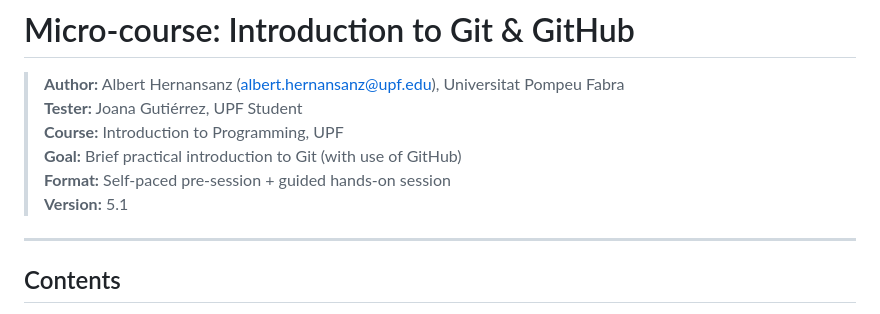
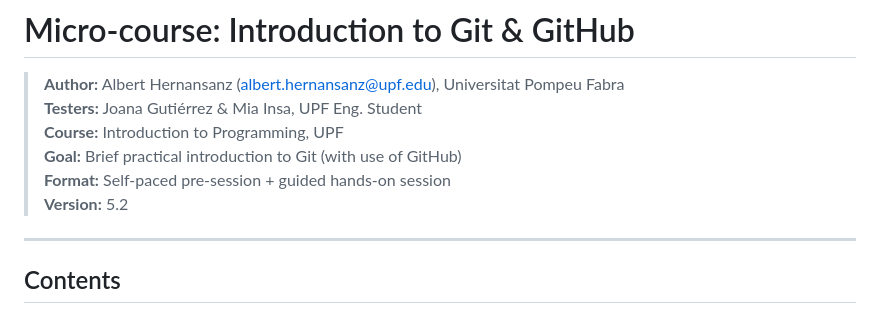
Before and after one commit to alberthp/Micro-course-Introduction-to-Git-GitHub, a Markdown page: README.md, the part around the change. Rendered like a GitHub page.

Commit message:
Update version number in README.md

```diff
--- a/README.md
+++ b/README.md
@@ -1,11 +1,11 @@
 # Micro-course: Introduction to Git & GitHub
 
 > **Author:** Albert Hernansanz (<albert.hernansanz@upf.edu>), Universitat Pompeu Fabra
-> **Tester:** Joana Gutiérrez, UPF Student
+> **Testers:** Joana Gutiérrez & Mia Insa, UPF Eng. Student
 > **Course:** Introduction to Programming, UPF
 > **Goal:** Brief practical introduction to Git (with use of GitHub)
 > **Format:** Self-paced pre-session + guided hands-on session
-> **Version:** 5.1
+> **Version:** 5.2
 
 ---
 
```
